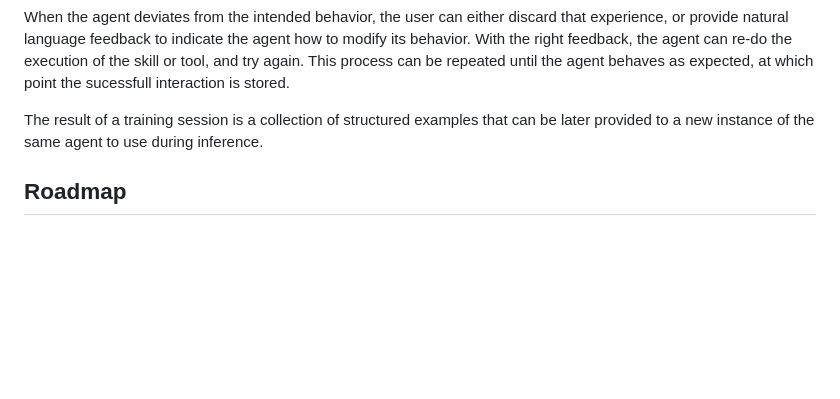
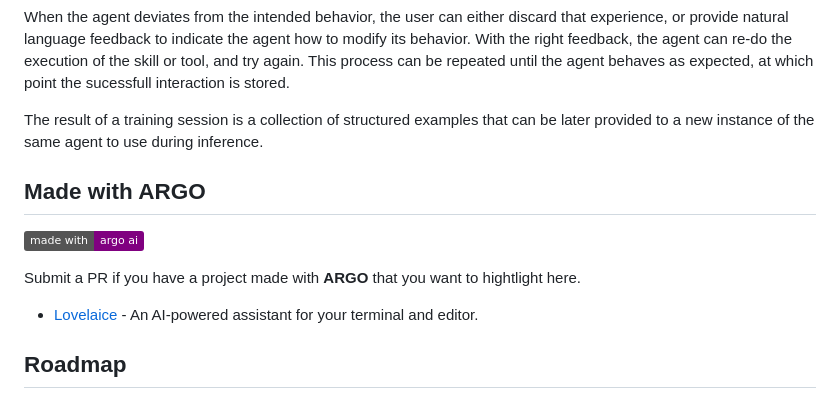
Before and after one commit to gia-uh/argo, a Markdown page: README.md, the part around the change. Drawn GitHub-style; badges without logos; blank space fills up the shorter version.

Commit message:
Add list of made with ARGO

```diff
--- a/README.md
+++ b/README.md
@@ -177,6 +177,14 @@ When the agent deviates from the intended behavior, the user can either discard
 
 The result of a training session is a collection of structured examples that can be later provided to a new instance of the same agent to use during inference.
 
+## Made with ARGO
+
+[![Made with ARGO](https://img.shields.io/badge/made_with-argo_ai-purple)](https://github.com/apiad/argo)
+
+Submit a PR if you have a project made with **ARGO** that you want to hightlight here.
+
+- [Lovelaice](https://github.com/apiad/lovelaice) - An AI-powered assistant for your terminal and editor.
+
 ## Roadmap
 
 - Improve documentation and examples.
```
